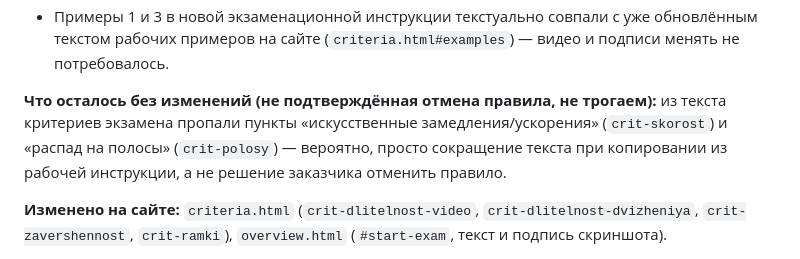
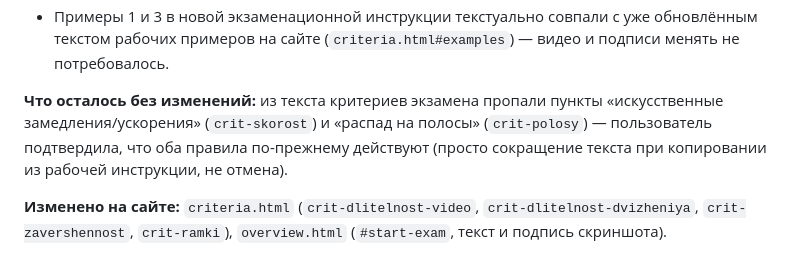
Before and after one commit to ekaterina-DL/1101-manual, a Markdown page: docs/status.md, the part around the change. Drawn GitHub-style.

```diff
--- a/docs/status.md
+++ b/docs/status.md
@@ -222,7 +222,7 @@
 - Интерфейс экзамена теперь включает шаг «отметить ориентацию видео» (раньше был только Да/Нет + комментарий) — та же официальная формулировка ориентации (по линии разрыва), что и в рабочей инструкции от 09.10.2026. Скриншот `interface-exam.png` заменён пользователем, текст на `overview.html#start-exam` обновлён.
 - Примеры 1 и 3 в новой экзаменационной инструкции текстуально совпали с уже обновлённым текстом рабочих примеров на сайте (`criteria.html#examples`) — видео и подписи менять не потребовалось.
 
-**Что осталось без изменений (не подтверждённая отмена правила, не трогаем):** из текста критериев экзамена пропали пункты «искусственные замедления/ускорения» (`crit-skorost`) и «распад на полосы» (`crit-polosy`) — вероятно, просто сокращение текста при копировании из рабочей инструкции, а не решение заказчика отменить правило.
+**Что осталось без изменений:** из текста критериев экзамена пропали пункты «искусственные замедления/ускорения» (`crit-skorost`) и «распад на полосы» (`crit-polosy`) — пользователь подтвердила, что оба правила по-прежнему действуют (просто сокращение текста при копировании из рабочей инструкции, не отмена).
 
 **Изменено на сайте:** `criteria.html` (`crit-dlitelnost-video`, `crit-dlitelnost-dvizheniya`, `crit-zavershennost`, `crit-ramki`), `overview.html` (`#start-exam`, текст и подпись скриншота).
 
```
Also changed, not shown: CLAUDE.md (+1 -1 lines).
